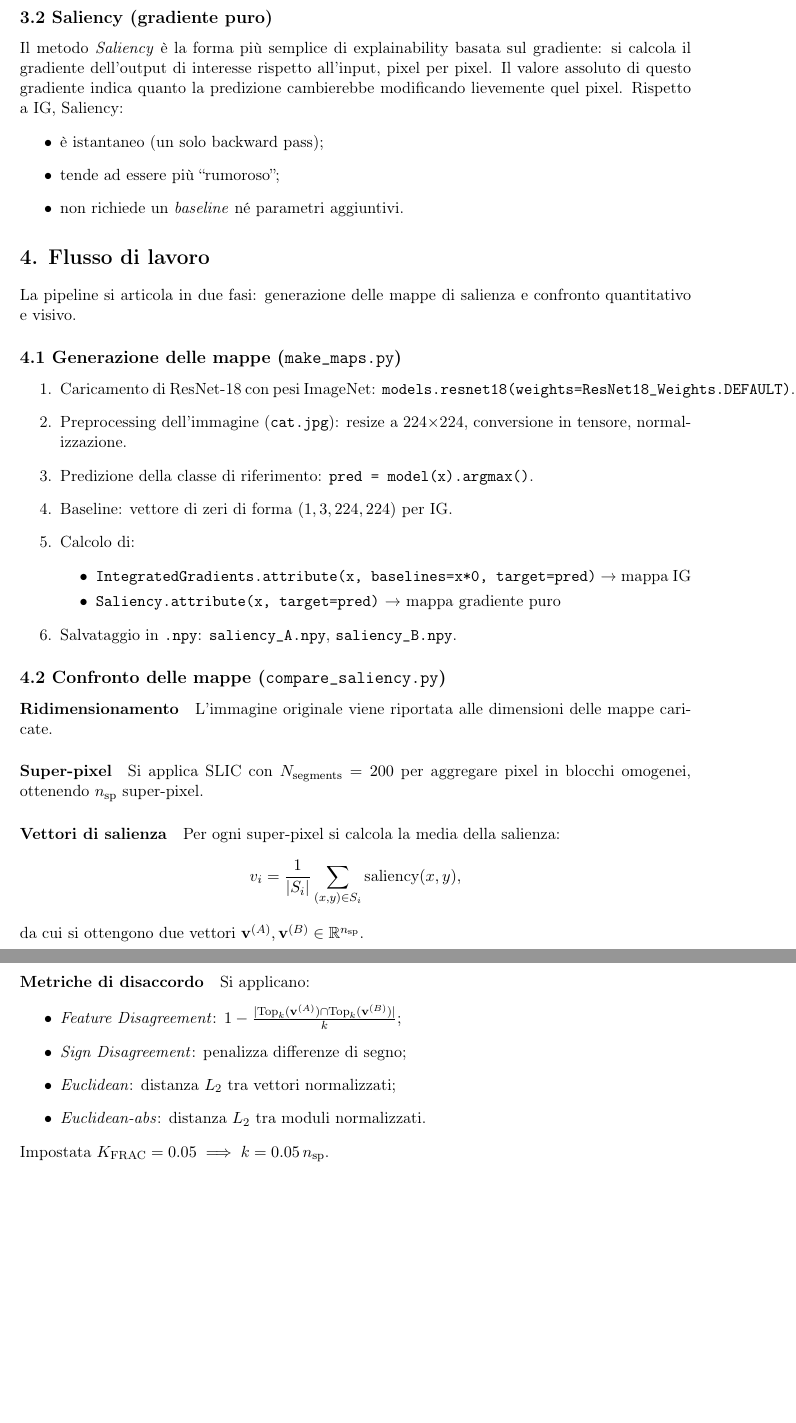
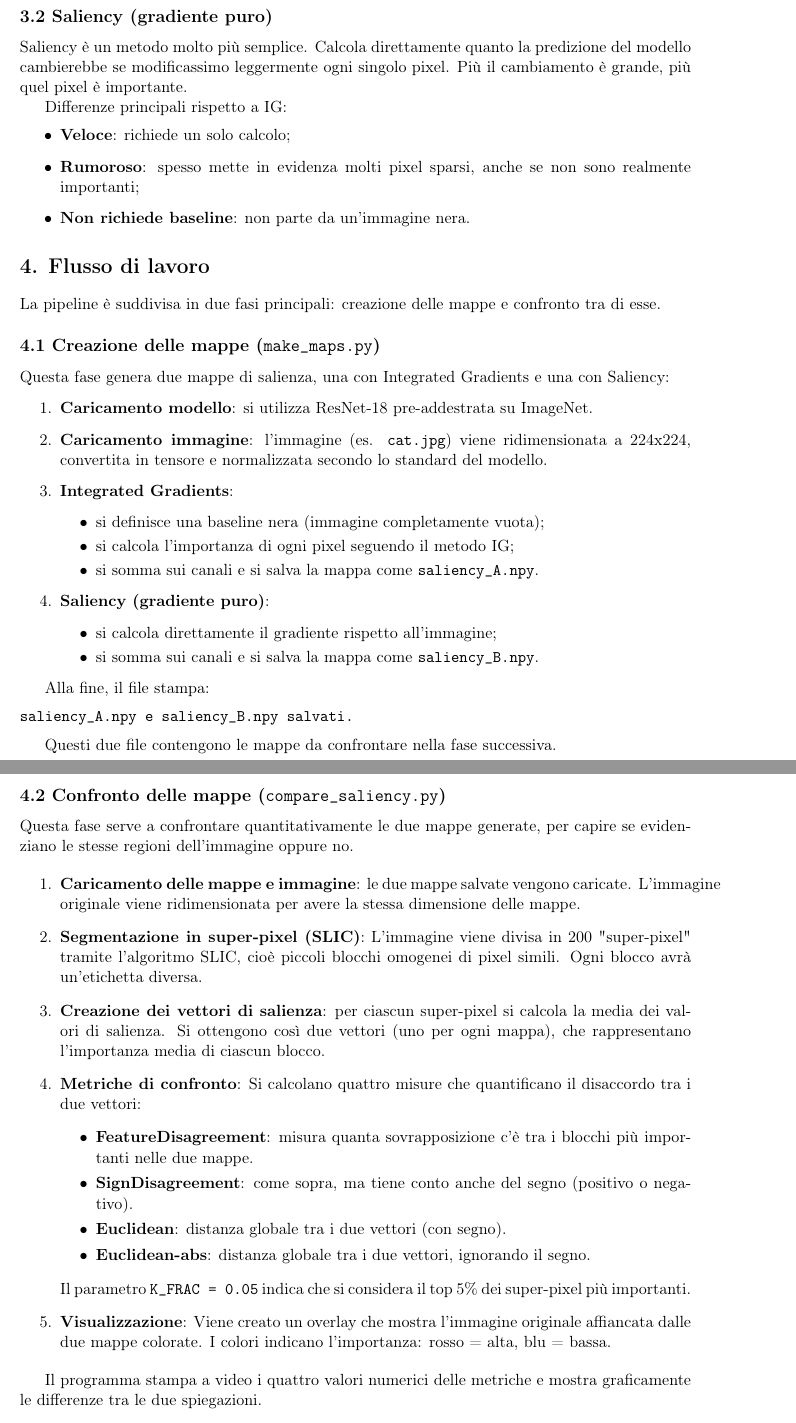
Before and after one commit to valentinapsc/xai, a LaTeX document (image/documentazione_img/Documentazione_img.tex): two parts of pages 2 and 3 of 4 before the commit and two parts of pages 2 and 3 of 5 after it, joined at a grey line, cut so that both start at the same text, the shorter picture padded with empty space. Compiled offline with pdfLaTeX.

Commit message:
modifiche alla documentazione

```diff
--- a/image/documentazione_img/Documentazione_img.tex
+++ b/image/documentazione_img/Documentazione_img.tex
@@ -4,7 +4,6 @@
 \usepackage{graphicx}
 \usepackage{amsmath}
 \usepackage{geometry}
-\usepackage{amssymb}
 \geometry{margin=2.5cm}
 
 \title{Documentazione della Pipeline Immagini \\ \texttt{xai\_img}}
@@ -38,57 +50,70 @@ Aumentando $m$ (\texttt{n\_steps}) l’approssimazione diventa più fedele all
 
 \subsection*{3.2 Saliency (gradiente puro)}
-Il metodo \emph{Saliency} è la forma più semplice di explainability basata sul gradiente:
-si calcola il gradiente dell’output di interesse rispetto all’input, pixel per pixel.
-Il valore assoluto di questo gradiente indica quanto la predizione cambierebbe modificando lievemente quel pixel.
-Rispetto a IG, Saliency:
+Saliency è un metodo molto più semplice. Calcola direttamente quanto la predizione del modello cambierebbe se modificassimo leggermente ogni singolo pixel. Più il cambiamento è grande, più quel pixel è importante.
+
+Differenze principali rispetto a IG:
 \begin{itemize}
-  \item è istantaneo (un solo backward pass);
-  \item tende ad essere più “rumoroso”;
-  \item non richiede un \emph{baseline} né parametri aggiuntivi.
+\item \textbf{Veloce}: richiede un solo calcolo;
+\item \textbf{Rumoroso}: spesso mette in evidenza molti pixel sparsi, anche se non sono realmente importanti;
+\item \textbf{Non richiede baseline}: non parte da un'immagine nera.
 \end{itemize}
 
+
 \section*{4. Flusso di lavoro}
-La pipeline si articola in due fasi: generazione delle mappe di salienza e confronto quantitativo e visivo.
+La pipeline è suddivisa in due fasi principali: creazione delle mappe e confronto tra di esse.
 
-\subsection*{4.1 Generazione delle mappe (\texttt{make\_maps.py})}
+\subsection*{4.1 Creazione delle mappe (\texttt{make\_maps.py})}
+Questa fase genera due mappe di salienza, una con Integrated Gradients e una con Saliency:
+
 \begin{enumerate}
-  \item Caricamento di ResNet-18 con pesi ImageNet:
-    \texttt{models.resnet18(weights=ResNet18\_Weights.DEFAULT)}.
-  \item Preprocessing dell’immagine (\texttt{cat.jpg}): resize a 224×224, conversione in tensore, normalizzazione.
-  \item Predizione della classe di riferimento:
-    \texttt{pred = model(x).argmax()}.
-  \item Baseline: vettore di zeri di forma $(1,3,224,224)$ per IG.
-  \item Calcolo di:
-    \begin{itemize}
-      \item \texttt{IntegratedGradients.attribute(x, baselines=x*0, target=pred)} → mappa IG
-      \item \texttt{Saliency.attribute(x, target=pred)} → mappa gradiente puro
-    \end{itemize}
-  \item Salvataggio in \texttt{.npy}: \texttt{saliency\_A.npy}, \texttt{saliency\_B.npy}.
+\item \textbf{Caricamento modello}: si utilizza ResNet-18 pre-addestrata su ImageNet.
+\item \textbf{Caricamento immagine}: l'immagine (es. \texttt{cat.jpg}) viene ridimensionata a 224x224, convertita in tensore e normalizzata secondo lo standard del modello.
+\item \textbf{Integrated Gradients}:
+\begin{itemize}
+\item si definisce una baseline nera (immagine completamente vuota);
+\item si calcola l'importanza di ogni pixel seguendo il metodo IG;
+\item si somma sui canali e si salva la mappa come \texttt{saliency\_A.npy}.
+\end{itemize}
+\item \textbf{Saliency (gradiente puro)}:
+\begin{itemize}
+\item si calcola direttamente il gradiente rispetto all'immagine;
+\item si somma sui canali e si salva la mappa come \texttt{saliency\_B.npy}.
+\end{itemize}
 \end{enumerate}
 
+Alla fine, il file stampa:
+\begin{verbatim}
+saliency_A.npy e saliency_B.npy salvati.
+\end{verbatim}
+
+Questi due file contengono le mappe da confrontare nella fase successiva.
+
 \subsection*{4.2 Confronto delle mappe (\texttt{compare\_saliency.py})}
-\paragraph{Ridimensionamento}
-L’immagine originale viene riportata alle dimensioni delle mappe caricate.
+Questa fase serve a confrontare quantitativamente le due mappe generate, per capire se evidenziano le stesse regioni dell'immagine oppure no.
 
-\paragraph{Super‐pixel}
-Si applica SLIC con $N_{\text{segments}}=200$ per aggregare pixel in blocchi omogenei, ottenendo $n_{\text{sp}}$ super‐pixel.
+\begin{enumerate}
+\item \textbf{Caricamento delle mappe e immagine}: le due mappe salvate vengono caricate. L'immagine originale viene ridimensionata per avere la stessa dimensione delle mappe.
 
-\paragraph{Vettori di salienza}
-Per ogni super‐pixel si calcola la media della salienza:
-\[
-v_i = \frac{1}{|S_i|} \sum_{(x,y)\in S_i} \text{saliency}(x,y),
-\]
-da cui si ottengono due vettori $\mathbf v^{(A)}, \mathbf v^{(B)}\in\mathbb R^{n_{\text{sp}}}$.
+\item \textbf{Segmentazione in super-pixel (SLIC)}:
+L'immagine viene divisa in 200 "super-pixel" tramite l'algoritmo SLIC, cioè piccoli blocchi omogenei di pixel simili. Ogni blocco avrà un'etichetta diversa.
 
-\paragraph{Metriche di disaccordo}
-Si applicano:
+\item \textbf{Creazione dei vettori di salienza}: per ciascun super-pixel si calcola la media dei valori di salienza. Si ottengono così due vettori (uno per ogni mappa), che rappresentano l'importanza media di ciascun blocco.
+
+\item \textbf{Metriche di confronto}:
+Si calcolano quattro misure che quantificano il disaccordo tra i due vettori:
 \begin{itemize}
-  \item \emph{Feature Disagreement}: $1 - \frac{|\mathrm{Top}_k(\mathbf v^{(A)})\cap\mathrm{Top}_k(\mathbf v^{(B)})|}{k}$;
-  \item \emph{Sign Disagreement}: penalizza differenze di segno;
-  \item \emph{Euclidean}: distanza $L_2$ tra vettori normalizzati;
-  \item \emph{Euclidean‐abs}: distanza $L_2$ tra moduli normalizzati.
+\item \textbf{FeatureDisagreement}: misura quanta sovrapposizione c'è tra i blocchi più importanti nelle due mappe.
+\item \textbf{SignDisagreement}: come sopra, ma tiene conto anche del segno (positivo o negativo).
+\item \textbf{Euclidean}: distanza globale tra i due vettori (con segno).
+\item \textbf{Euclidean-abs}: distanza globale tra i due vettori, ignorando il segno.
 \end{itemize}
-Impostata $K_{\text{FRAC}}=0.05 \implies k=0.05\,n_{\text{sp}}$.
+Il parametro \texttt{K\_FRAC = 0.05} indica che si considera il top 5\% dei super-pixel più importanti.
+
+\item \textbf{Visualizzazione}:
+Viene creato un overlay che mostra l'immagine originale affiancata dalle due mappe colorate. I colori indicano l'importanza: rosso = alta, blu = bassa.
+\end{enumerate}
+
+Il programma stampa a video i quattro valori numerici delle metriche e mostra graficamente le differenze tra le due spiegazioni.
 
 \section*{5. Risultati}
 Eseguendo:
```
Also changed, not shown: image/documentazione_img/Documentazione_img.pdf, image/documentazione_img/Documentazione_img.tex (43 more changed lines).
